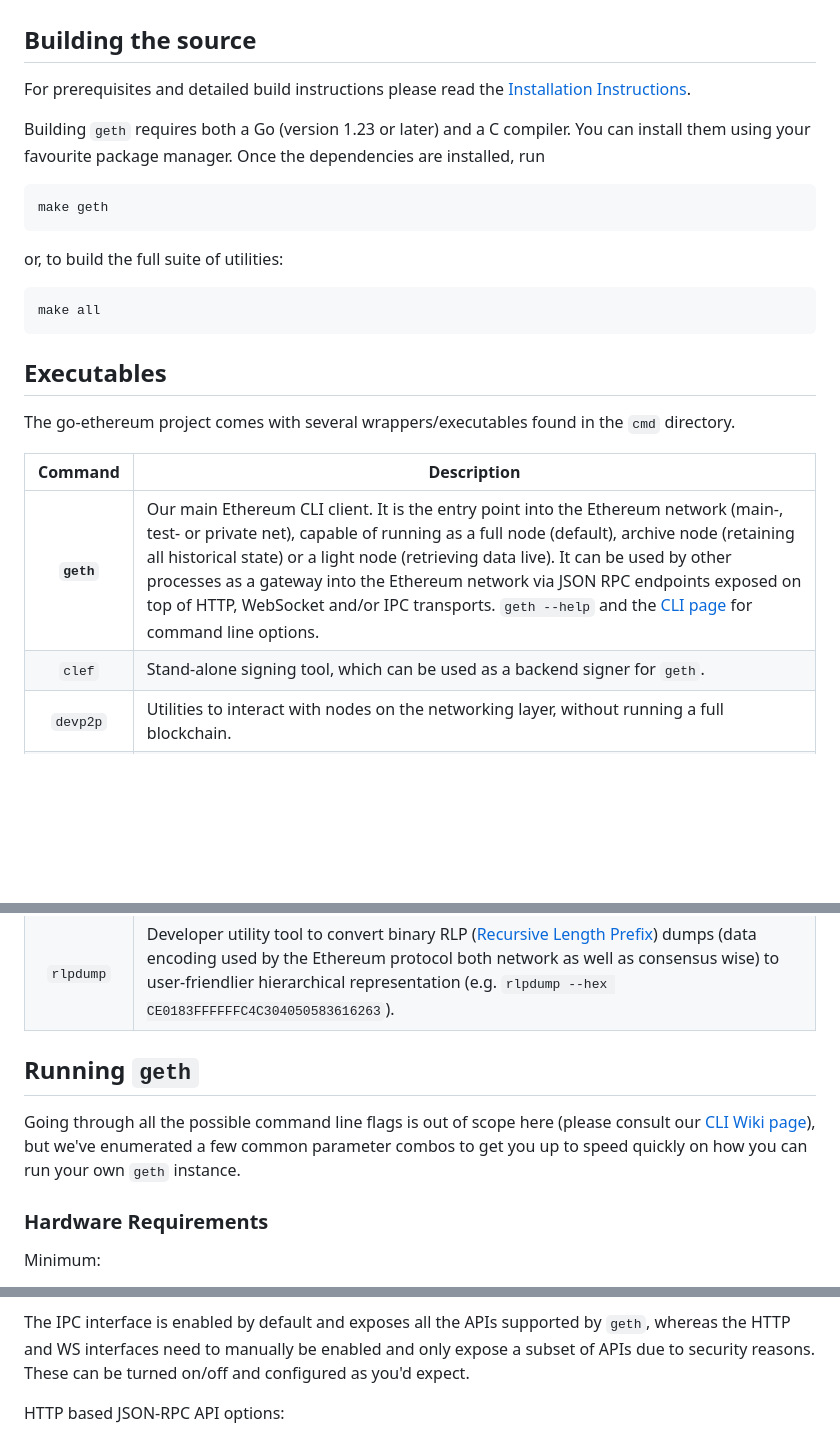
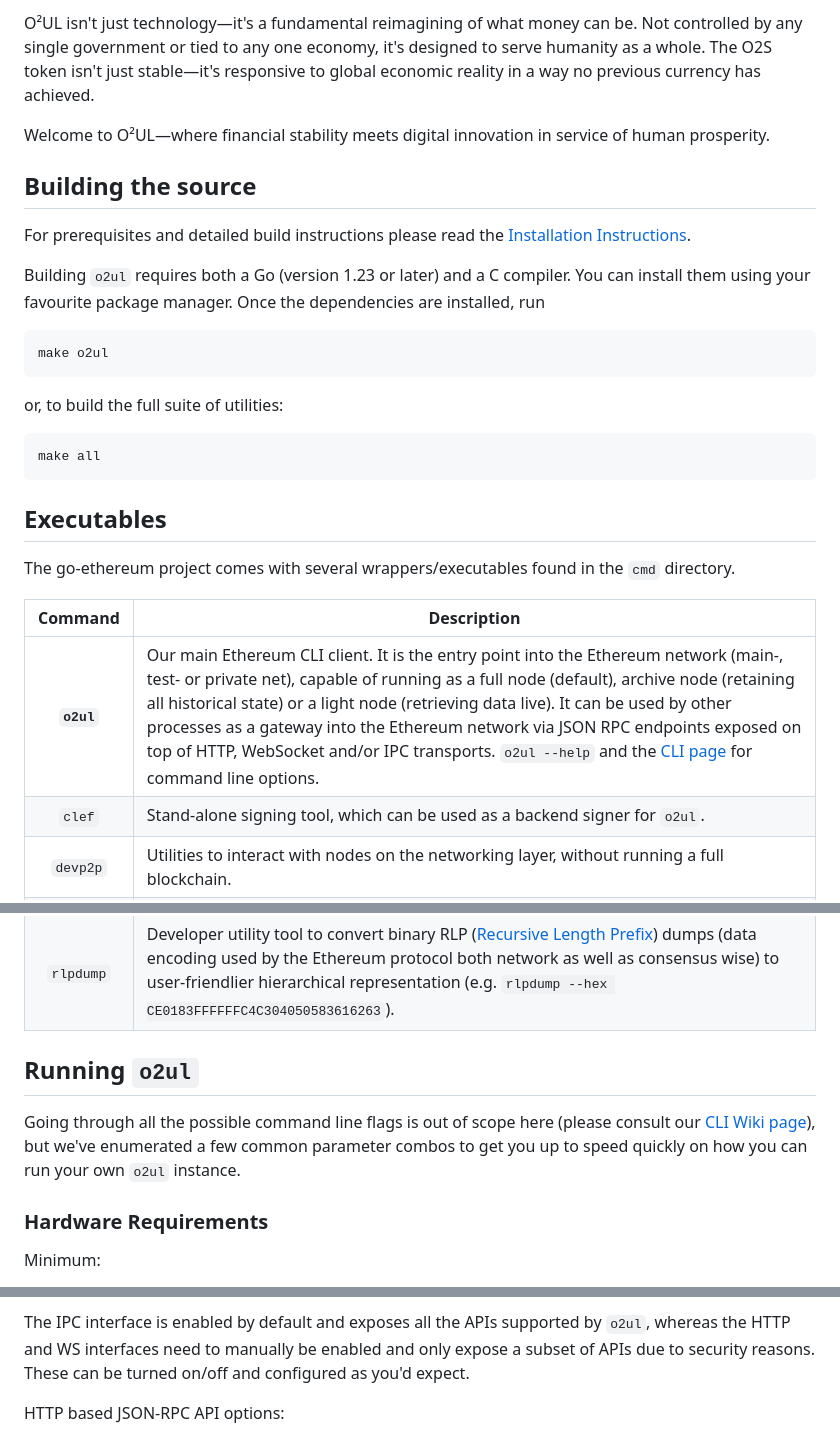
Before and after one commit to AndrewDonelson/o2ul-blockchain, a Markdown page: README.md, 3 parts joined by grey strips. Drawn GitHub-style; blank space fills up the shorter version.

````diff
--- a/README.md
+++ b/README.md
@@ -14,13 +64,16 @@ archives are published at https://geth.ethereum.org/downloads/.
+O²UL isn't just technology—it's a fundamental reimagining of what money can be. Not controlled by any single government or tied to any one economy, it's designed to serve humanity as a whole. The O2S token isn't just stable—it's responsive to global economic reality in a way no previous currency has achieved.
+
+Welcome to O²UL—where financial stability meets digital innovation in service of human prosperity.
 
 ## Building the source
 
 For prerequisites and detailed build instructions please read the [Installation Instructions](https://geth.ethereum.org/docs/getting-started/installing-geth).
 
-Building `geth` requires both a Go (version 1.23 or later) and a C compiler. You can install
+Building `o2ul` requires both a Go (version 1.23 or later) and a C compiler. You can install
 them using your favourite package manager. Once the dependencies are installed, run
 
 ```shell
-make geth
+make o2ul
 ```
 
 or, to build the full suite of utilities:
@@ -36,19 +89,19 @@ directory.
 
 |  Command   | Description                                                                                                                                                                                                                                                                                                                                                                                                                                                                                                                        |
 | :--------: | ---------------------------------------------------------------------------------------------------------------------------------------------------------------------------------------------------------------------------------------------------------------------------------------------------------------------------------------------------------------------------------------------------------------------------------------------------------------------------------------------------------------------------------- |
-| **`geth`** | Our main Ethereum CLI client. It is the entry point into the Ethereum network (main-, test- or private net), capable of running as a full node (default), archive node (retaining all historical state) or a light node (retrieving data live). It can be used by other processes as a gateway into the Ethereum network via JSON RPC endpoints exposed on top of HTTP, WebSocket and/or IPC transports. `geth --help` and the [CLI page](https://geth.ethereum.org/docs/fundamentals/command-line-options) for command line options. |
-|   `clef`   | Stand-alone signing tool, which can be used as a backend signer for `geth`.                                                                                                                                                                                                                                                                                                                                                                                                                                                        |
+| **`o2ul`** | Our main Ethereum CLI client. It is the entry point into the Ethereum network (main-, test- or private net), capable of running as a full node (default), archive node (retaining all historical state) or a light node (retrieving data live). It can be used by other processes as a gateway into the Ethereum network via JSON RPC endpoints exposed on top of HTTP, WebSocket and/or IPC transports. `o2ul --help` and the [CLI page](https://geth.ethereum.org/docs/fundamentals/command-line-options) for command line options. |
+|   `clef`   | Stand-alone signing tool, which can be used as a backend signer for `o2ul`.                                                                                                                                                                                                                                                                                                                                                                                                                                                        |
 |  `devp2p`  | Utilities to interact with nodes on the networking layer, without running a full blockchain.                                                                                                                                                                                                                                                                                                                                                                                                                                       |
 |  `abigen`  | Source code generator to convert Ethereum contract definitions into easy-to-use, compile-time type-safe Go packages. It operates on plain [Ethereum contract ABIs](https://docs.soliditylang.org/en/develop/abi-spec.html) with expanded functionality if the contract bytecode is also available. However, it also accepts Solidity source files, making development much more streamlined. Please see our [Native DApps](https://geth.ethereum.org/docs/developers/dapp-developer/native-bindings) page for details.                                  |
 |   `evm`    | Developer utility version of the EVM (Ethereum Virtual Machine) that is capable of running bytecode snippets within a configurable environment and execution mode. Its purpose is to allow isolated, fine-grained debugging of EVM opcodes (e.g. `evm --code 60ff60ff --debug run`).                                                                                                                                                                                                                                               |
 | `rlpdump`  | Developer utility tool to convert binary RLP ([Recursive Length Prefix](https://ethereum.org/en/developers/docs/data-structures-and-encoding/rlp)) dumps (data encoding used by the Ethereum protocol both network as well as consensus wise) to user-friendlier hierarchical representation (e.g. `rlpdump --hex CE0183FFFFFFC4C304050583616263`).                                                                                                                                                                                |
 
-## Running `geth`
+## Running `o2ul`
 
 Going through all the possible command line flags is out of scope here (please consult our
 [CLI Wiki page](https://geth.ethereum.org/docs/fundamentals/command-line-options)),
 but we've enumerated a few common parameter combos to get you up to speed quickly
-on how you can run your own `geth` instance.
+on how you can run your own `o2ul` instance.
 
 ### Hardware Requirements
 
@@ -167,7 +220,7 @@ and [`geth` specific APIs](https://geth.ethereum.org/docs/interacting-with-geth/
 These can be exposed via HTTP, WebSockets and IPC (UNIX sockets on UNIX based
 platforms, and named pipes on Windows).
 
-The IPC interface is enabled by default and exposes all the APIs supported by `geth`,
+The IPC interface is enabled by default and exposes all the APIs supported by `o2ul`,
 whereas the HTTP and WS interfaces need to manually be enabled and only expose a
 subset of APIs due to security reasons. These can be turned on/off and configured as
 you'd expect.
````
Also changed, not shown: other parts of README.md (+81 -31 lines).
